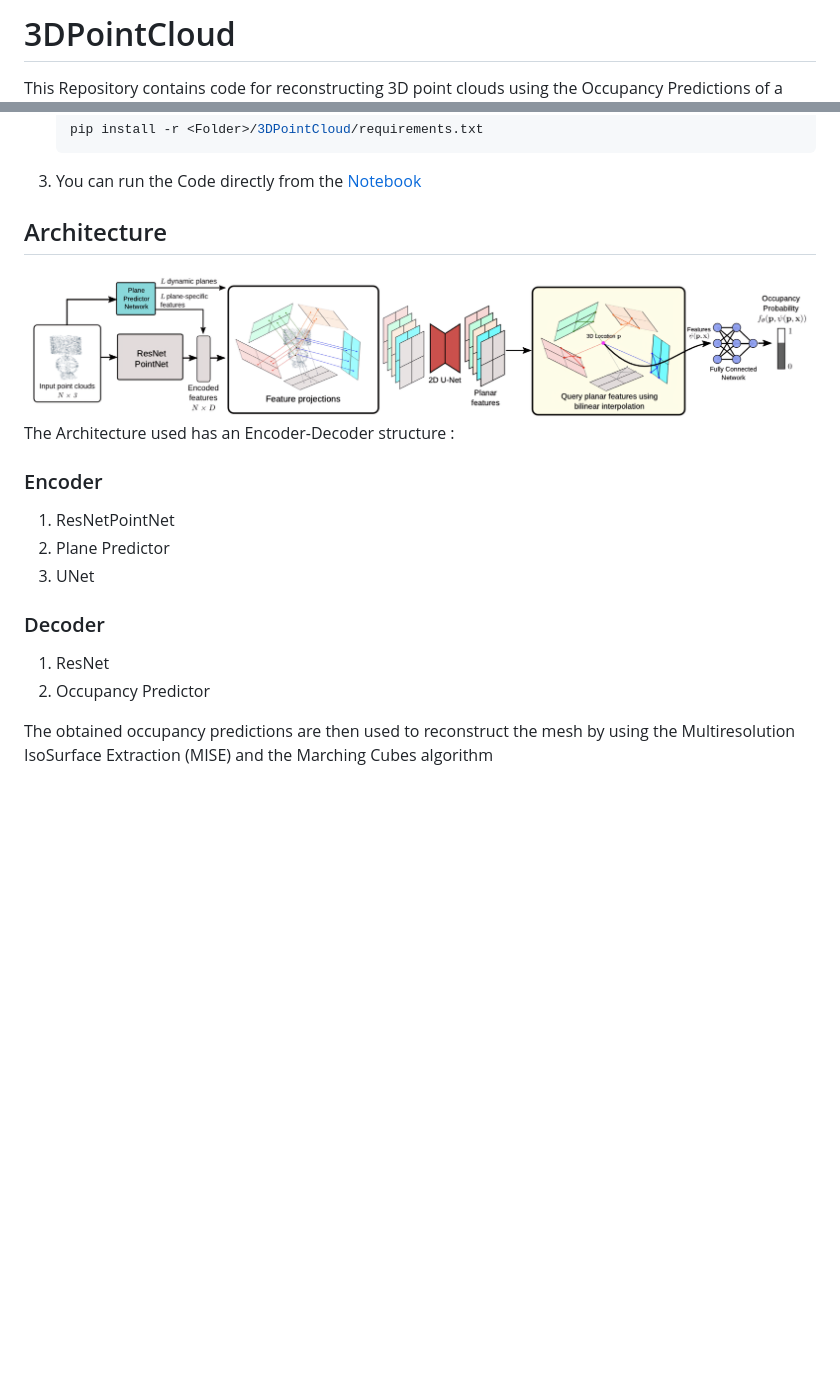
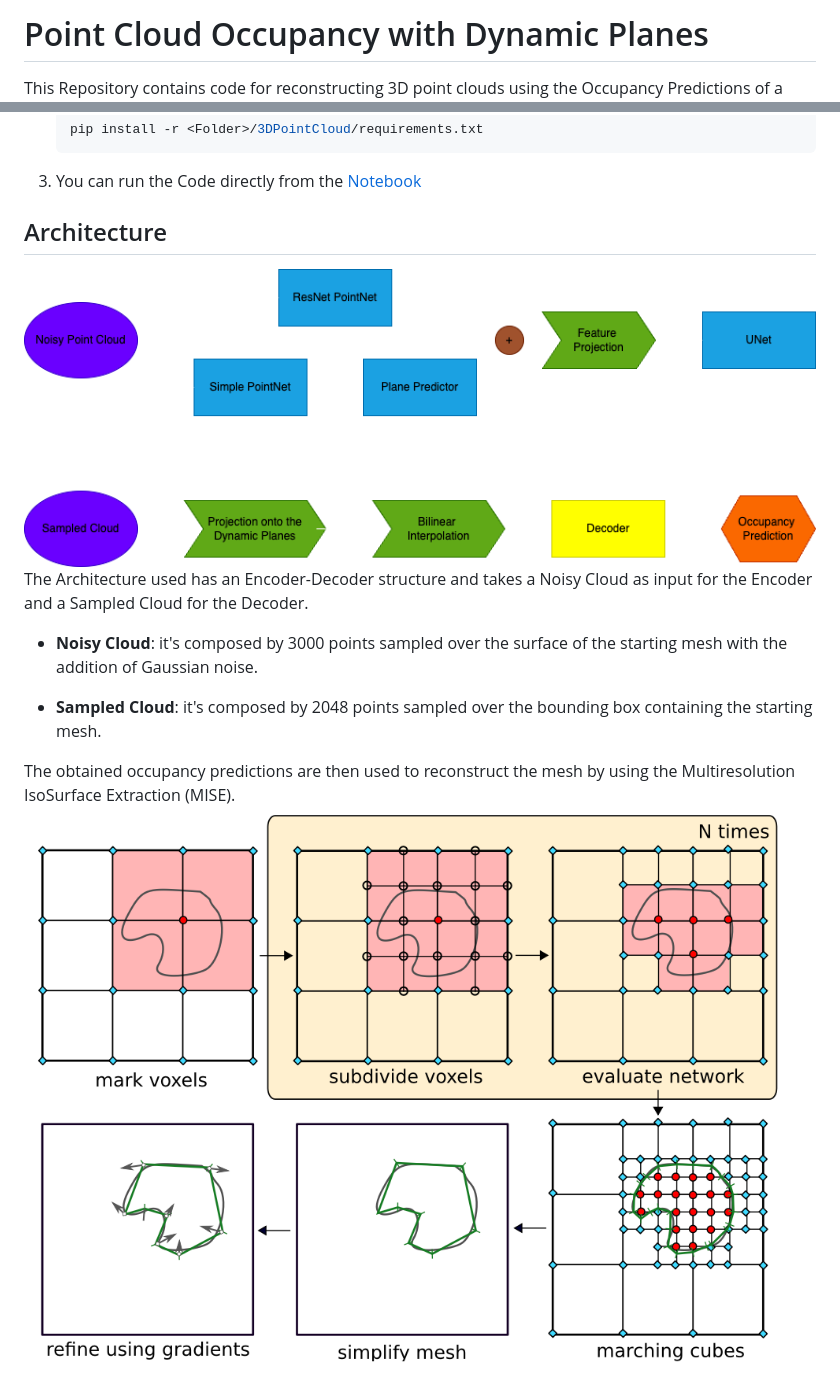
Before and after one commit to EugenioBugli/PointCloud3D, a Markdown page: README.md, 2 parts joined by grey strips. GitHub-like rendering; pictures changed too: media/architecture_pipeline.png (added), media/mise.png (added); blank space fills up the shorter version.

Commit message:
readme update + media

```diff
--- a/README.md
+++ b/README.md
@@ -1,3 +1,3 @@
-# 3DPointCloud
+# Point Cloud Occupancy with Dynamic Planes
 
 This Repository contains code for reconstructing 3D point clouds using the Occupancy Predictions of a small and sparse subsets of points.
@@ -18,15 +50,12 @@ This work is based on Lionar, Stefan, et al. "Dynamic Plane Convolutional Occupa
 3. You can run the Code directly from the [Notebook](PointCloud3D.ipynb)
 
 ## Architecture
-![Alt Text](./media/architecture.png)
-The Architecture used has an Encoder-Decoder structure :
+![Alt Text](./media/architecture_pipeline.png)
+The Architecture used has an Encoder-Decoder structure and takes a Noisy Cloud as input for the Encoder and a Sampled Cloud for the Decoder.
 
-### Encoder
-   1. ResNetPointNet
-   2. Plane Predictor
-   3. UNet
-### Decoder
-  1. ResNet
-  2. Occupancy Predictor
+- **Noisy Cloud**: it's composed by 3000 points sampled over the surface of the starting mesh with the addition of Gaussian noise.
 
-The obtained occupancy predictions are then used to reconstruct the mesh by using the Multiresolution IsoSurface Extraction (MISE) and the Marching Cubes algorithm
+- **Sampled Cloud**: it's composed by 2048 points sampled over the bounding box containing the starting mesh.
+
+The obtained occupancy predictions are then used to reconstruct the mesh by using the Multiresolution IsoSurface Extraction (MISE).
+![Alt Text](./media/mise.png)
```
Also changed, not shown: other parts of README.md (+33 -1 lines), 2 other files.
